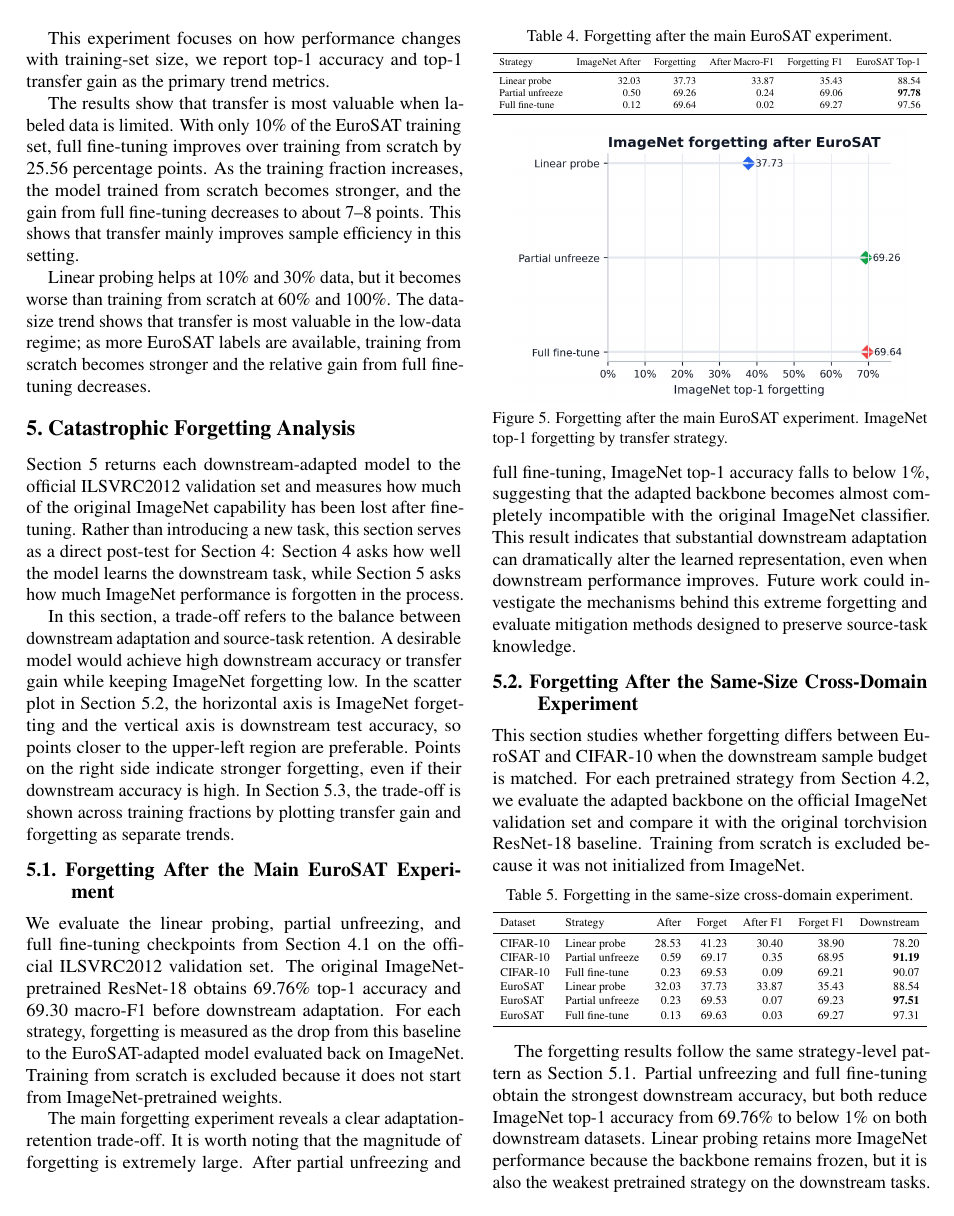
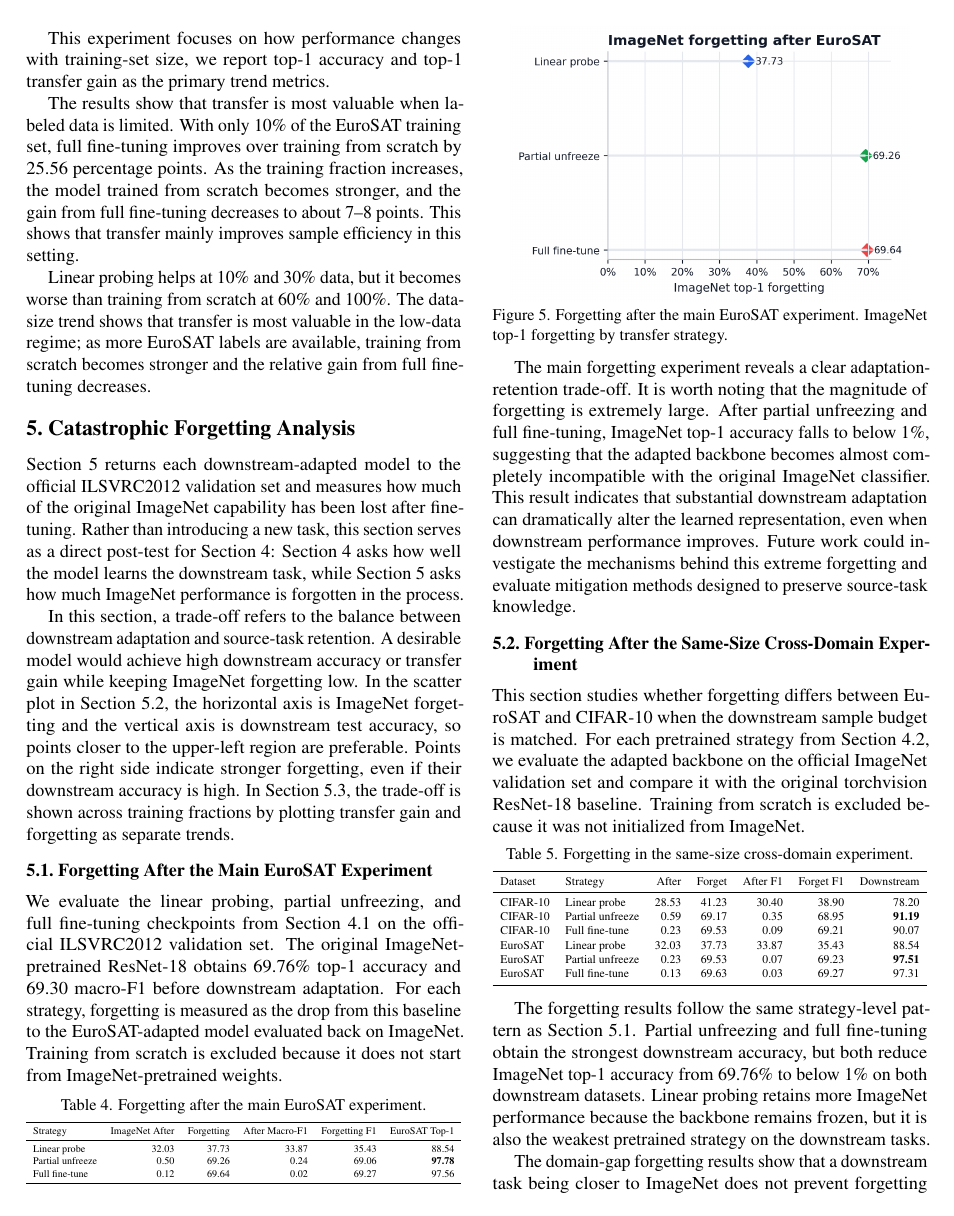
Before and after one commit to RuiquanQiao/COMP6242-group-project, a LaTeX paper (paper/report_paper.tex): page 5 of 7. Compiled offline with pdfLaTeX.

Commit message:
template change

```diff
--- a/paper/report_paper.tex
+++ b/paper/report_paper.tex
@@ -28,19 +28,19 @@
 
 \makeatletter
 \def\cvprsection{\@startsection {section}{1}{\z@}
-   {-10pt}{7pt} {\large\bf}}
+   {-10pt}{7pt} {\large\bfseries}}
 \def\cvprssect#1{\cvprsection*{#1}}
 \def\cvprsect#1{\cvprsection{\texorpdfstring{\hskip -1em.~}{}#1}}
 \def\section{\@ifstar\cvprssect\cvprsect}
 
 \def\cvprsubsection{\@startsection {subsection}{2}{\z@}
-   {-8pt}{5pt} {\elvbf}}
+   {-8pt}{5pt} {\normalsize\bfseries}}
 \def\cvprssubsect#1{\cvprsubsection*{#1}}
 \def\cvprsubsect#1{\cvprsubsection{\texorpdfstring{\hskip -1em.~}{}#1}}
 \def\subsection{\@ifstar\cvprssubsect\cvprsubsect}
 
 \def\cvprsubsubsection{\@startsection {subsubsection}{3}{\z@}
-   {-6pt}{3pt} {\tenbf}}
+   {-6pt}{3pt} {\normalsize\bfseries}}
 \def\cvprssubsubsect#1{\cvprsubsubsection*{#1}}
 \def\cvprsubsubsect#1{\cvprsubsubsection{\texorpdfstring{\hskip -1em.~}{}#1}}
 \def\subsubsection{\@ifstar\cvprssubsubsect\cvprsubsubsect}
```
Also changed, not shown: paper/report_paper.pdf, 4 other files.
